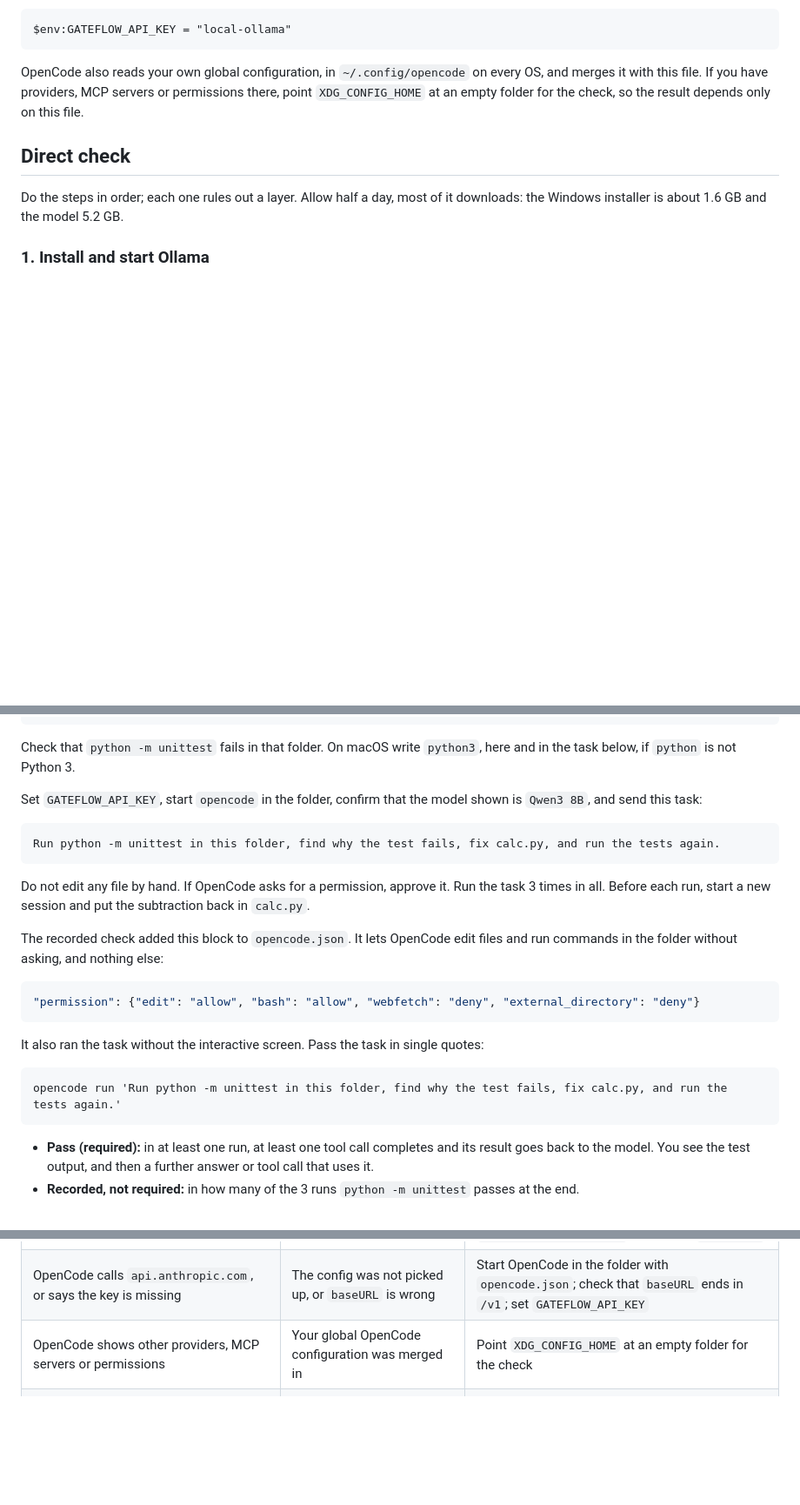
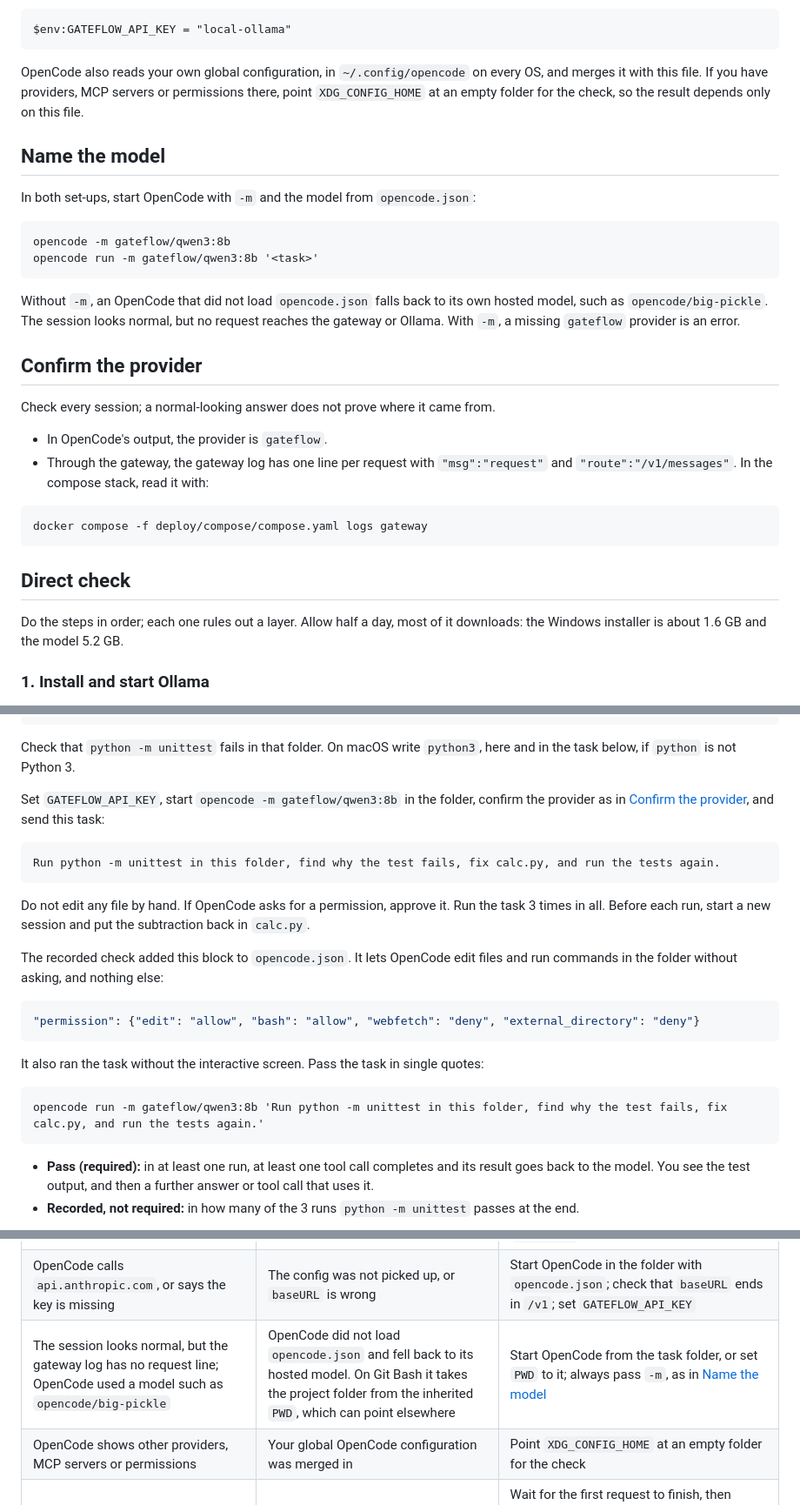
Before and after one commit to bibi45c/gateflow, a Markdown page: docs/clients/opencode.md, 3 parts joined by grey strips. Shown at 87% size. Drawn GitHub-style; blank space fills up the shorter version.

Commit message:
docs(client): make OpenCode fail instead of falling back to its hosted model
In the 14 October gate check, OpenCode 1.19.0 started from Git Bash took the
project folder from an inherited PWD that pointed elsewhere. It did not load
opencode.json, fell back to opencode/big-pickle, and the gateway got no
request, although the session looked normal.

The guide now passes -m gateflow/qwen3:8b in both set-ups, so a missing
provider is an error. It says how to confirm the provider and the gateway's
"route":"/v1/messages" access log lines, and adds a troubleshooting row for
the fallback.

Closes #59

Co-Authored-By: Claude Opus 5.5 <noreply@anthropic.com>

````diff
--- a/docs/clients/opencode.md
+++ b/docs/clients/opencode.md
@@ -118,6 +118,31 @@ OpenCode also reads your own global configuration, in `~/.config/opencode` on ev
 OS, and merges it with this file. If you have providers, MCP servers or permissions
 there, point `XDG_CONFIG_HOME` at an empty folder for the check, so the result
 depends only on this file.
+
+## Name the model
+
+In both set-ups, start OpenCode with `-m` and the model from `opencode.json`:
+
+```text
+opencode -m gateflow/qwen3:8b
+opencode run -m gateflow/qwen3:8b '<task>'
+```
+
+Without `-m`, an OpenCode that did not load `opencode.json` falls back to its own
+hosted model, such as `opencode/big-pickle`. The session looks normal, but no request
+reaches the gateway or Ollama. With `-m`, a missing `gateflow` provider is an error.
+
+## Confirm the provider
+
+Check every session; a normal-looking answer does not prove where it came from.
+
+- In OpenCode's output, the provider is `gateflow`.
+- Through the gateway, the gateway log has one line per request with
+  `"msg":"request"` and `"route":"/v1/messages"`. In the compose stack, read it with:
+
+```text
+docker compose -f deploy/compose/compose.yaml logs gateway
+```
 
 ## Direct check
 
@@ -269,8 +294,8 @@ if __name__ == "__main__":
 Check that `python -m unittest` fails in that folder. On macOS write `python3`, here
 and in the task below, if `python` is not Python 3.
 
-Set `GATEFLOW_API_KEY`, start `opencode` in the folder, confirm that the model shown
-is `Qwen3 8B`, and send this task:
+Set `GATEFLOW_API_KEY`, start `opencode -m gateflow/qwen3:8b` in the folder, confirm
+the provider as in [Confirm the provider](#confirm-the-provider), and send this task:
 
 ```text
 Run python -m unittest in this folder, find why the test fails, fix calc.py, and run the tests again.
@@ -290,7 +315,7 @@ and run commands in the folder without asking, and nothing else:
 It also ran the task without the interactive screen. Pass the task in single quotes:
 
 ```text
-opencode run 'Run python -m unittest in this folder, find why the test fails, fix calc.py, and run the tests again.'
+opencode run -m gateflow/qwen3:8b 'Run python -m unittest in this folder, find why the test fails, fix calc.py, and run the tests again.'
 ```
 
 - **Pass (required):** in at least one run, at least one tool call completes and its
@@ -365,6 +390,7 @@ docker compose -f deploy/compose/compose.yaml --profile ollama up --detach ollam
 | `ollama ps` shows a smaller `CONTEXT` than you asked for | Ollama capped it at the model's maximum | Put the value shown in `limit.context` |
 | The model loses instructions in long prompts | The context was not applied | Quit the tray app, restart `ollama serve` with `OLLAMA_CONTEXT_LENGTH`, and check `ollama ps` |
 | OpenCode calls `api.anthropic.com`, or says the key is missing | The config was not picked up, or `baseURL` is wrong | Start OpenCode in the folder with `opencode.json`; check that `baseURL` ends in `/v1`; set `GATEFLOW_API_KEY` |
+| The session looks normal, but the gateway log has no request line; OpenCode used a model such as `opencode/big-pickle` | OpenCode did not load `opencode.json` and fell back to its hosted model. On Git Bash it takes the project folder from the inherited `PWD`, which can point elsewhere | Start OpenCode from the task folder, or set `PWD` to it; always pass `-m`, as in [Name the model](#name-the-model) |
 | OpenCode shows other providers, MCP servers or permissions | Your global OpenCode configuration was merged in | Point `XDG_CONFIG_HOME` at an empty folder for the check |
 | More than 60 s to the first token | The model is loading, or runs partly on the CPU | Wait for the first request to finish, then check `PROCESSOR` in `ollama ps`; use a smaller `OLLAMA_CONTEXT_LENGTH`, a smaller model or a faster machine |
 | Out of memory | The model with its context is too large | Use a smaller model or a smaller `OLLAMA_CONTEXT_LENGTH`; close other programs |
````
